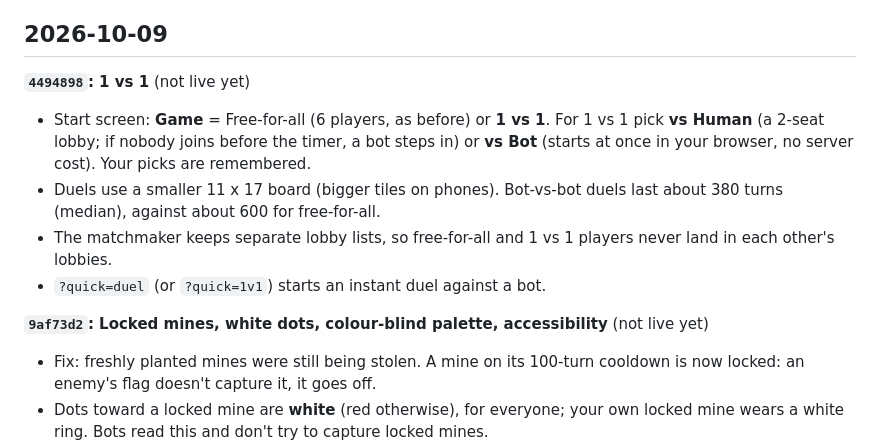
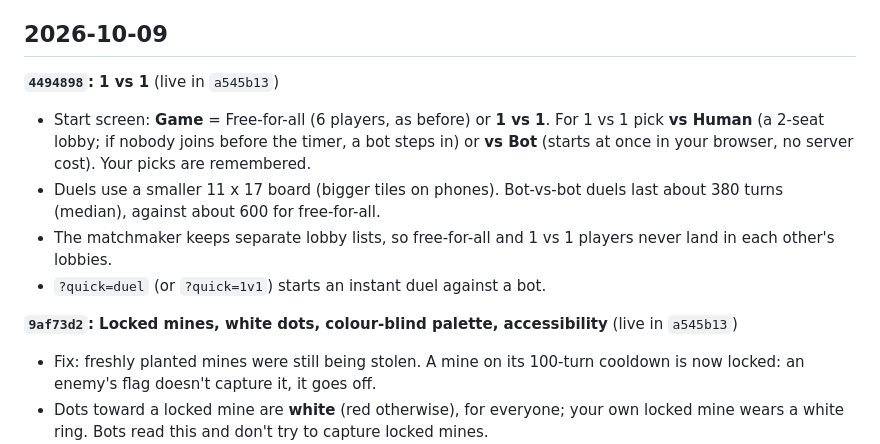
Before and after one commit to NigelRodgers/blockmarshal, a Markdown page: CHANGELOG.md, the part around the change. GitHub-like rendering.

Commit message:
Changelog: a093d8f is live
Co-Authored-By: Claude Opus 5.5 <noreply@anthropic.com>

```diff
--- a/CHANGELOG.md
+++ b/CHANGELOG.md
@@ -4,13 +4,13 @@ Newest first. Build ids match the `Build <hash>` line on the start screen. Live:
 
 ## 2026-10-09
 
-**`4494898`: 1 vs 1** (not live yet)
+**`4494898`: 1 vs 1** (live in `a545b13`)
 - Start screen: **Game** = Free-for-all (6 players, as before) or **1 vs 1**. For 1 vs 1 pick **vs Human** (a 2-seat lobby; if nobody joins before the timer, a bot steps in) or **vs Bot** (starts at once in your browser, no server cost). Your picks are remembered.
 - Duels use a smaller 11 x 17 board (bigger tiles on phones). Bot-vs-bot duels last about 380 turns (median), against about 600 for free-for-all.
 - The matchmaker keeps separate lobby lists, so free-for-all and 1 vs 1 players never land in each other's lobbies.
 - `?quick=duel` (or `?quick=1v1`) starts an instant duel against a bot.
 
-**`9af73d2`: Locked mines, white dots, colour-blind palette, accessibility** (not live yet)
+**`9af73d2`: Locked mines, white dots, colour-blind palette, accessibility** (live in `a545b13`)
 - Fix: freshly planted mines were still being stolen. A mine on its 100-turn cooldown is now locked: an enemy's flag doesn't capture it, it goes off.
 - Dots toward a locked mine are **white** (red otherwise), for everyone; your own locked mine wears a white ring. Bots read this and don't try to capture locked mines.
 - New player colours (orange, sky, teal, indigo, pink, brown): the hardest pair to tell apart with colour blindness is about a third further apart than before, and so are mine dots vs tiles.
```
